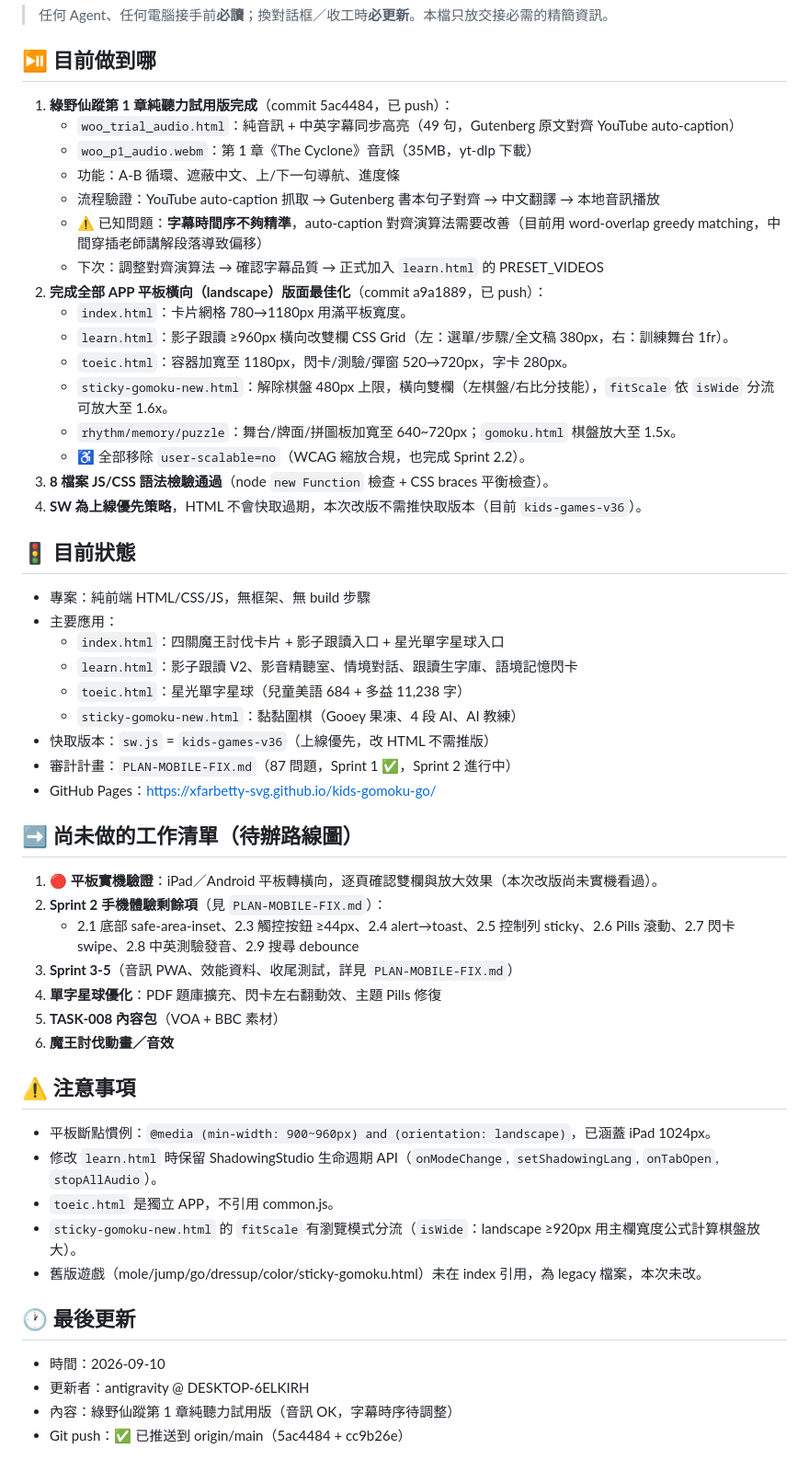
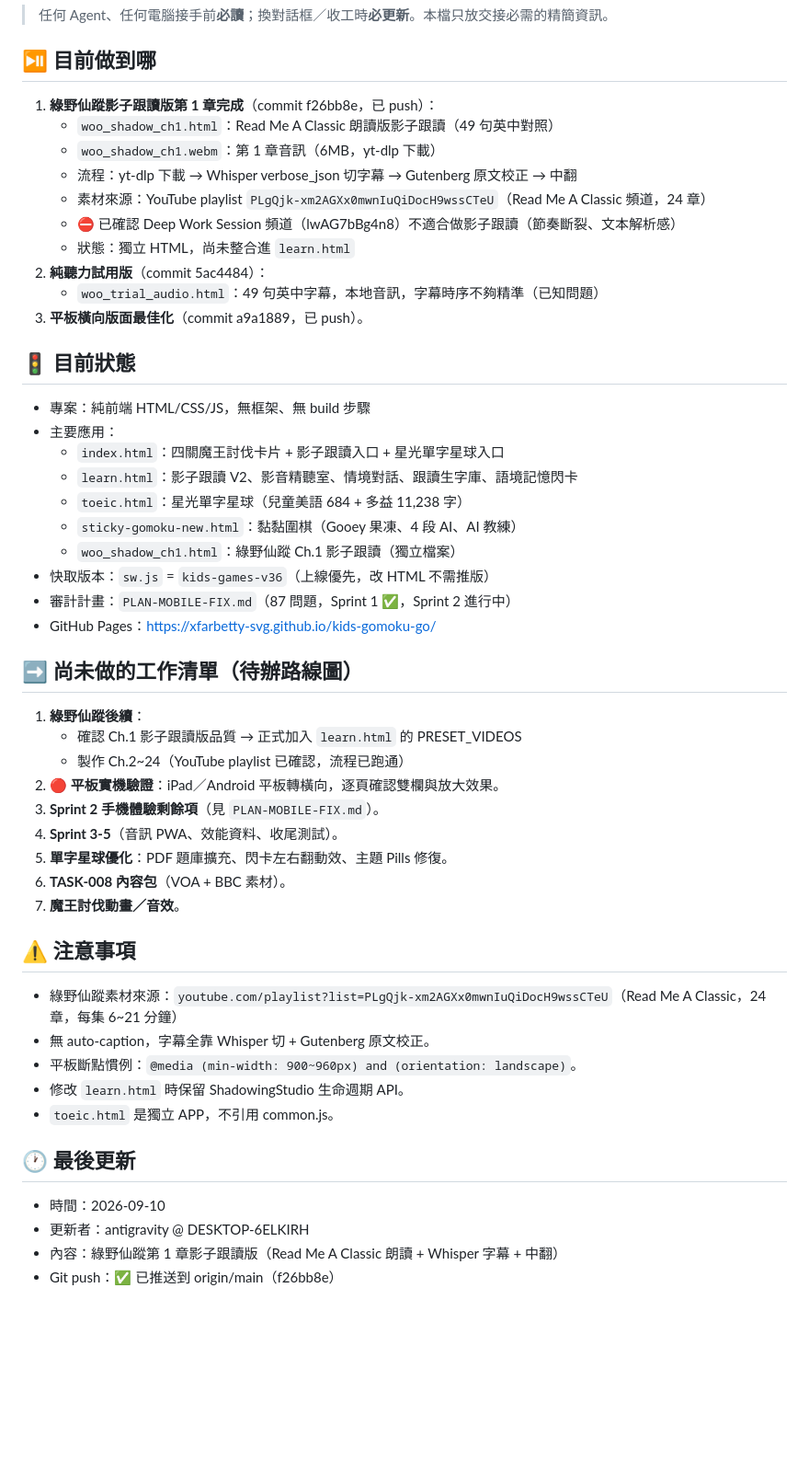
Before and after one commit to xfarbetty-svg/kids-gomoku-go, a Markdown page: handoff.md, the part around the change. Shown at 92% size. GitHub-like rendering; blank space fills up the shorter version.

Commit message:
收工：更新 AGENTS.md 路線圖 + handoff.md（Woo Ch.1 影子跟讀版）

```diff
--- a/handoff.md
+++ b/handoff.md
@@ -4,22 +4,16 @@
 
 ## ⏯️ 目前做到哪
 
-1. **綠野仙蹤第 1 章純聽力試用版完成**（commit 5ac4484，已 push）：
-   - `woo_trial_audio.html`：純音訊 + 中英字幕同步高亮（49 句，Gutenberg 原文對齊 YouTube auto-caption）
-   - `woo_p1_audio.webm`：第 1 章《The Cyclone》音訊（35MB，yt-dlp 下載）
-   - 功能：A-B 循環、遮蔽中文、上/下一句導航、進度條
-   - 流程驗證：YouTube auto-caption 抓取 → Gutenberg 書本句子對齊 → 中文翻譯 → 本地音訊播放
-   - ⚠️ 已知問題：**字幕時間序不夠精準**，auto-caption 對齊演算法需要改善（目前用 word-overlap greedy matching，中間穿插老師講解段落導致偏移）
-   - 下次：調整對齊演算法 → 確認字幕品質 → 正式加入 `learn.html` 的 PRESET_VIDEOS
-2. **完成全部 APP 平板橫向（landscape）版面最佳化**（commit a9a1889，已 push）：
-   - `index.html`：卡片網格 780→1180px 用滿平板寬度。
-   - `learn.html`：影子跟讀 ≥960px 橫向改雙欄 CSS Grid（左：選單/步驟/全文稿 380px，右：訓練舞台 1fr）。
-   - `toeic.html`：容器加寬至 1180px，閃卡/測驗/彈窗 520→720px，字卡 280px。
-   - `sticky-gomoku-new.html`：解除棋盤 480px 上限，橫向雙欄（左棋盤/右比分技能），`fitScale` 依 `isWide` 分流可放大至 1.6x。
-   - `rhythm/memory/puzzle`：舞台/牌面/拼圖板加寬至 640~720px；`gomoku.html` 棋盤放大至 1.5x。
-   - ♿ 全部移除 `user-scalable=no`（WCAG 縮放合規，也完成 Sprint 2.2）。
-2. **8 檔案 JS/CSS 語法檢驗通過**（node `new Function` 檢查 + CSS braces 平衡檢查）。
-3. **SW 為上線優先策略**，HTML 不會快取過期，本次改版不需推快取版本（目前 `kids-games-v36`）。
+1. **綠野仙蹤影子跟讀版第 1 章完成**（commit f26bb8e，已 push）：
+   - `woo_shadow_ch1.html`：Read Me A Classic 朗讀版影子跟讀（49 句英中對照）
+   - `woo_shadow_ch1.webm`：第 1 章音訊（6MB，yt-dlp 下載）
+   - 流程：yt-dlp 下載 → Whisper verbose_json 切字幕 → Gutenberg 原文校正 → 中翻
+   - 素材來源：YouTube playlist `PLgQjk-xm2AGXx0mwnIuQiDocH9wssCTeU`（Read Me A Classic 頻道，24 章）
+   - ⛔ 已確認 Deep Work Session 頻道（lwAG7bBg4n8）不適合做影子跟讀（節奏斷裂、文本解析感）
+   - 狀態：獨立 HTML，尚未整合進 `learn.html`
+2. **純聽力試用版**（commit 5ac4484）：
+   - `woo_trial_audio.html`：49 句英中字幕，本地音訊，字幕時序不夠精準（已知問題）
+3. **平板橫向版面最佳化**（commit a9a1889，已 push）。
 
 ## 🚦 目前狀態
 
@@ -29,30 +23,33 @@
   - `learn.html`：影子跟讀 V2、影音精聽室、情境對話、跟讀生字庫、語境記憶閃卡
   - `toeic.html`：星光單字星球（兒童美語 684 + 多益 11,238 字）
   - `sticky-gomoku-new.html`：黏黏圍棋（Gooey 果凍、4 段 AI、AI 教練）
+  - `woo_shadow_ch1.html`：綠野仙蹤 Ch.1 影子跟讀（獨立檔案）
 - 快取版本：`sw.js` = `kids-games-v36`（上線優先，改 HTML 不需推版）
 - 審計計畫：`PLAN-MOBILE-FIX.md`（87 問題，Sprint 1 ✅，Sprint 2 進行中）
 - GitHub Pages：https://xfarbetty-svg.github.io/kids-gomoku-go/
 
 ## ➡️ 尚未做的工作清單（待辦路線圖）
 
-1. **🔴 平板實機驗證**：iPad／Android 平板轉橫向，逐頁確認雙欄與放大效果（本次改版尚未實機看過）。
-2. **Sprint 2 手機體驗剩餘項**（見 `PLAN-MOBILE-FIX.md`）：
-   - 2.1 底部 safe-area-inset、2.3 觸控按鈕 ≥44px、2.4 alert→toast、2.5 控制列 sticky、2.6 Pills 滾動、2.7 閃卡 swipe、2.8 中英測驗發音、2.9 搜尋 debounce
-3. **Sprint 3-5**（音訊 PWA、效能資料、收尾測試，詳見 `PLAN-MOBILE-FIX.md`）
-4. **單字星球優化**：PDF 題庫擴充、閃卡左右翻動效、主題 Pills 修復
-5. **TASK-008 內容包**（VOA + BBC 素材）
-6. **魔王討伐動畫／音效**
+1. **綠野仙蹤後續**：
+   - 確認 Ch.1 影子跟讀版品質 → 正式加入 `learn.html` 的 PRESET_VIDEOS
+   - 製作 Ch.2~24（YouTube playlist 已確認，流程已跑通）
+2. **🔴 平板實機驗證**：iPad／Android 平板轉橫向，逐頁確認雙欄與放大效果。
+3. **Sprint 2 手機體驗剩餘項**（見 `PLAN-MOBILE-FIX.md`）。
+4. **Sprint 3-5**（音訊 PWA、效能資料、收尾測試）。
+5. **單字星球優化**：PDF 題庫擴充、閃卡左右翻動效、主題 Pills 修復。
+6. **TASK-008 內容包**（VOA + BBC 素材）。
+7. **魔王討伐動畫／音效**。
 
 ## ⚠️ 注意事項
 
-- 平板斷點慣例：`@media (min-width: 900~960px) and (orientation: landscape)`，已涵蓋 iPad 1024px。
-- 修改 `learn.html` 時保留 ShadowingStudio 生命週期 API（`onModeChange`, `setShadowingLang`, `onTabOpen`, `stopAllAudio`）。
+- 綠野仙蹤素材來源：`youtube.com/playlist?list=PLgQjk-xm2AGXx0mwnIuQiDocH9wssCTeU`（Read Me A Classic，24 章，每集 6~21 分鐘）
+- 無 auto-caption，字幕全靠 Whisper 切 + Gutenberg 原文校正。
+- 平板斷點慣例：`@media (min-width: 900~960px) and (orientation: landscape)`。
+- 修改 `learn.html` 時保留 ShadowingStudio 生命週期 API。
 - `toeic.html` 是獨立 APP，不引用 common.js。
-- `sticky-gomoku-new.html` 的 `fitScale` 有瀏覽模式分流（`isWide`：landscape ≥920px 用主欄寬度公式計算棋盤放大）。
-- 舊版遊戲（mole/jump/go/dressup/color/sticky-gomoku.html）未在 index 引用，為 legacy 檔案，本次未改。
 
 ## 🕐 最後更新
 - 時間：2026-09-10
 - 更新者：antigravity @ DESKTOP-6ELKIRH
-- 內容：綠野仙蹤第 1 章純聽力試用版（音訊 OK，字幕時序待調整）
-- Git push：✅ 已推送到 origin/main（5ac4484 + cc9b26e）
+- 內容：綠野仙蹤第 1 章影子跟讀版（Read Me A Classic 朗讀 + Whisper 字幕 + 中翻）
+- Git push：✅ 已推送到 origin/main（f26bb8e）
```
Also changed, not shown: AGENTS.md (+6 -4 lines).
